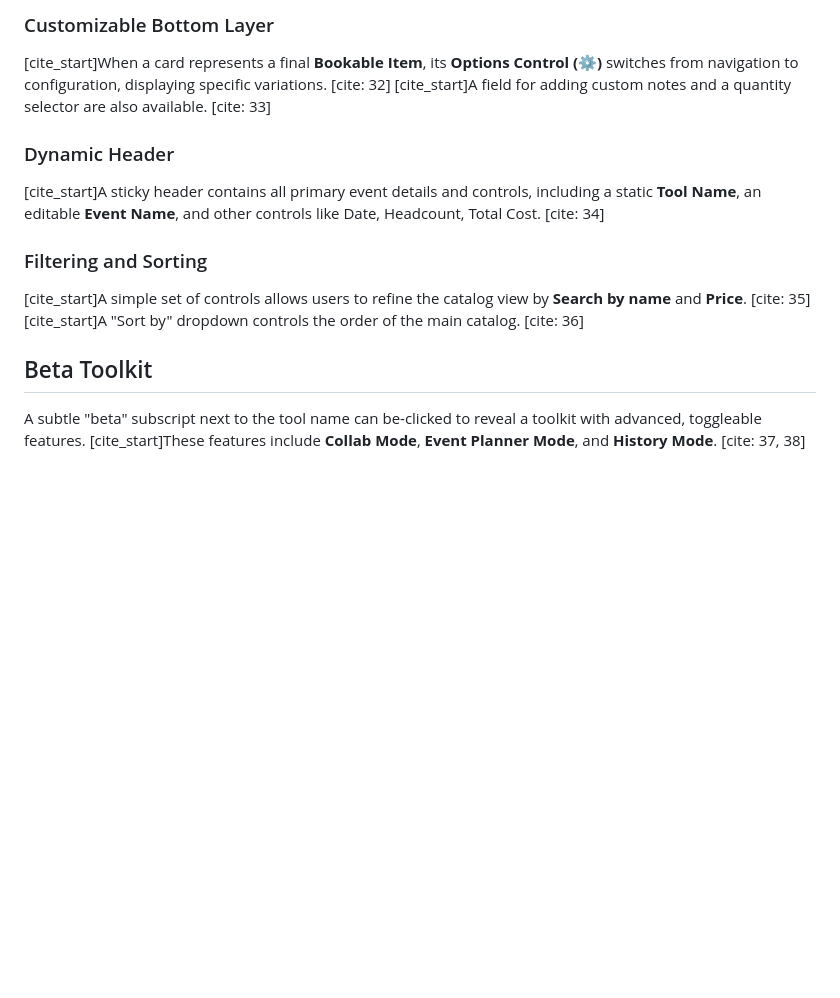
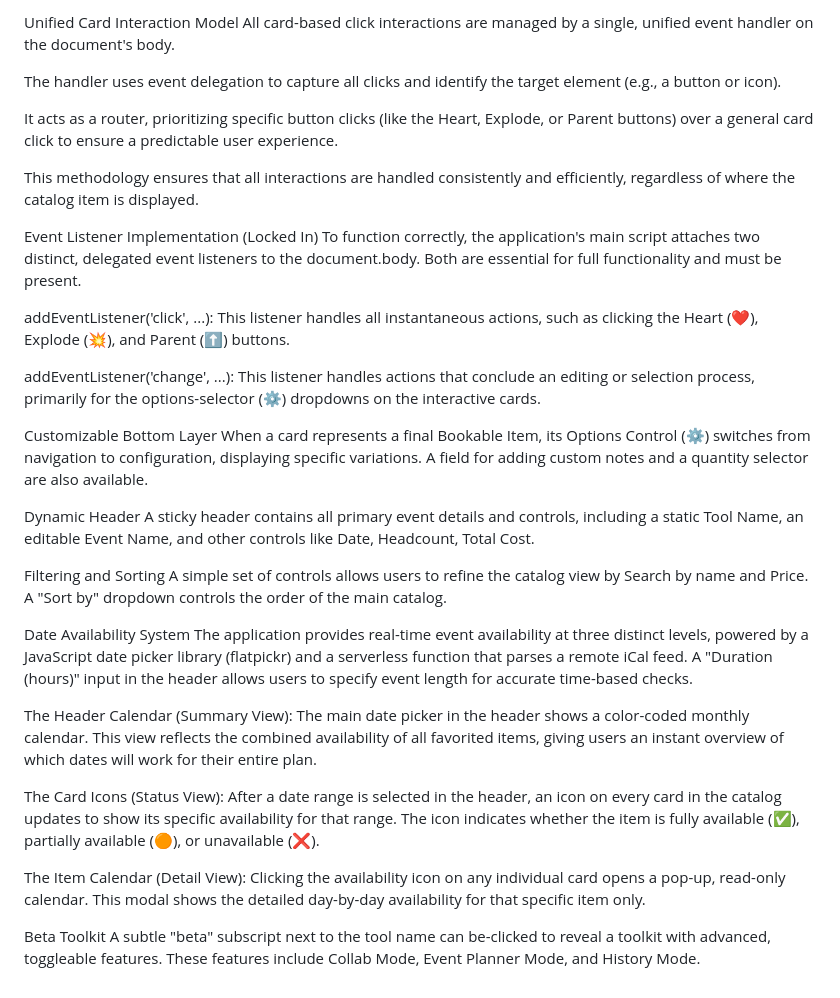
Before and after one commit to tylermystery/builder, a Markdown page: spec_sheet.md, the part around the change printed below. GitHub-like rendering; blank space fills up the shorter version.

```diff
--- a/spec_sheet.md
+++ b/spec_sheet.md
@@ -45,12 +43,37 @@ To function correctly, the application's main script attaches two distinct, dele
 
-### Customizable Bottom Layer
-[cite_start]When a card represents a final **Bookable Item**, its **Options Control (⚙️)** switches from navigation to configuration, displaying specific variations. [cite: 32] [cite_start]A field for adding custom notes and a quantity selector are also available. [cite: 33]
+Unified Card Interaction Model
+All card-based click interactions are managed by a single, unified event handler on the document's body.
 
-### Dynamic Header
-[cite_start]A sticky header contains all primary event details and controls, including a static **Tool Name**, an editable **Event Name**, and other controls like Date, Headcount, Total Cost. [cite: 34]
+The handler uses event delegation to capture all clicks and identify the target element (e.g., a button or icon).
 
-### Filtering and Sorting
-[cite_start]A simple set of controls allows users to refine the catalog view by **Search by name** and **Price**. [cite: 35] [cite_start]A "Sort by" dropdown controls the order of the main catalog. [cite: 36]
+It acts as a router, prioritizing specific button clicks (like the Heart, Explode, or Parent buttons) over a general card click to ensure a predictable user experience.
 
-## Beta Toolkit
-A subtle "beta" subscript next to the tool name can be-clicked to reveal a toolkit with advanced, toggleable features. [cite_start]These features include **Collab Mode**, **Event Planner Mode**, and **History Mode**. [cite: 37, 38]
+This methodology ensures that all interactions are handled consistently and efficiently, regardless of where the catalog item is displayed.
+
+Event Listener Implementation (Locked In)
+To function correctly, the application's main script attaches two distinct, delegated event listeners to the document.body. Both are essential for full functionality and must be present.
+
+addEventListener('click', ...): This listener handles all instantaneous actions, such as clicking the Heart (❤️), Explode (💥), and Parent (⬆️) buttons.
+
+addEventListener('change', ...): This listener handles actions that conclude an editing or selection process, primarily for the options-selector (⚙️) dropdowns on the interactive cards.
+
+Customizable Bottom Layer
+When a card represents a final Bookable Item, its Options Control (⚙️) switches from navigation to configuration, displaying specific variations. A field for adding custom notes and a quantity selector are also available.
+
+Dynamic Header
+A sticky header contains all primary event details and controls, including a static Tool Name, an editable Event Name, and other controls like Date, Headcount, Total Cost.
+
+Filtering and Sorting
+A simple set of controls allows users to refine the catalog view by Search by name and Price. A "Sort by" dropdown controls the order of the main catalog.
+
+Date Availability System
+The application provides real-time event availability at three distinct levels, powered by a JavaScript date picker library (flatpickr) and a serverless function that parses a remote iCal feed. A "Duration (hours)" input in the header allows users to specify event length for accurate time-based checks.
+
+The Header Calendar (Summary View): The main date picker in the header shows a color-coded monthly calendar. This view reflects the combined availability of all favorited items, giving users an instant overview of which dates will work for their entire plan.
+
+The Card Icons (Status View): After a date range is selected in the header, an icon on every card in the catalog updates to show its specific availability for that range. The icon indicates whether the item is fully available (✅), partially available (🟠), or unavailable (❌).
+
+The Item Calendar (Detail View): Clicking the availability icon on any individual card opens a pop-up, read-only calendar. This modal shows the detailed day-by-day availability for that specific item only.
+
+Beta Toolkit
+A subtle "beta" subscript next to the tool name can be-clicked to reveal a toolkit with advanced, toggleable features. These features include Collab Mode, Event Planner Mode, and History Mode.
```
Also changed, not shown: other parts of spec_sheet.md (+29 -31 lines).
